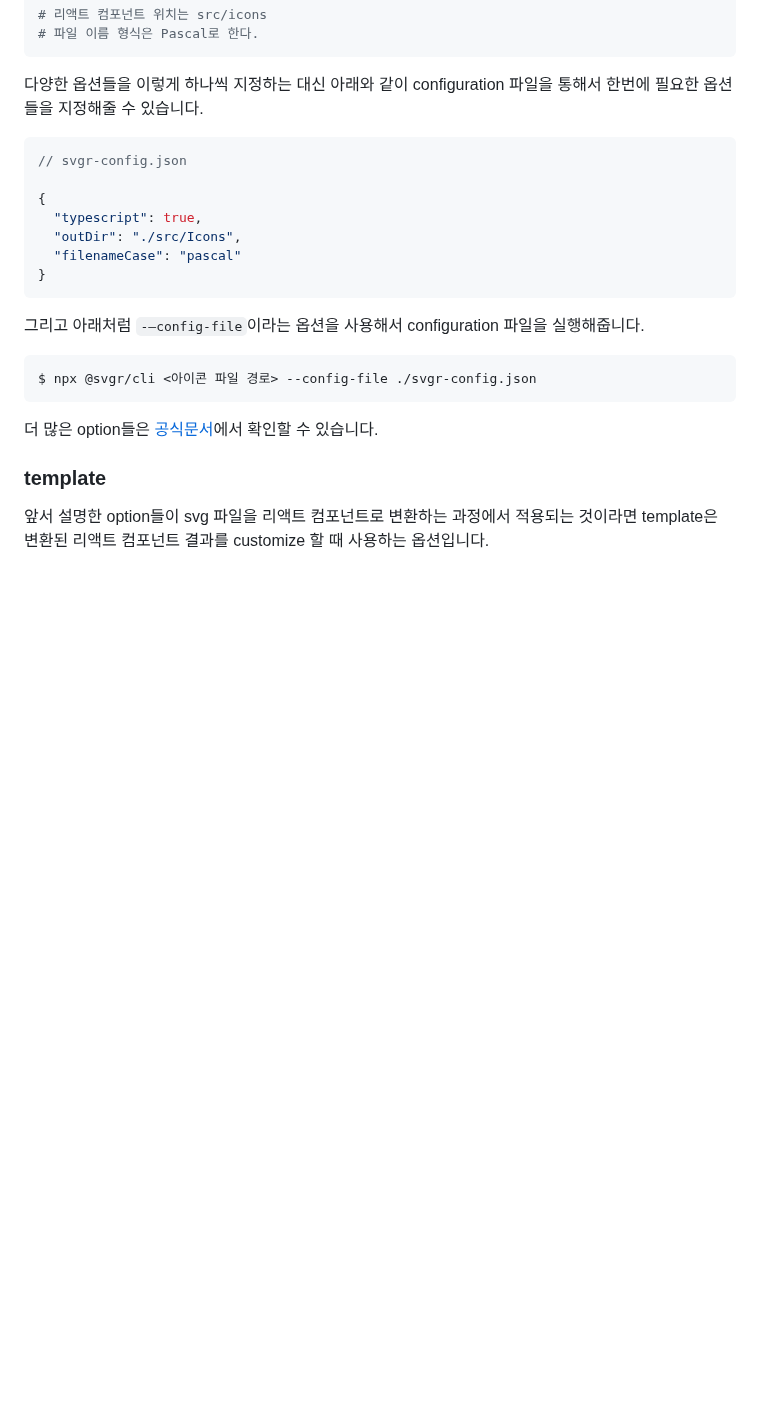
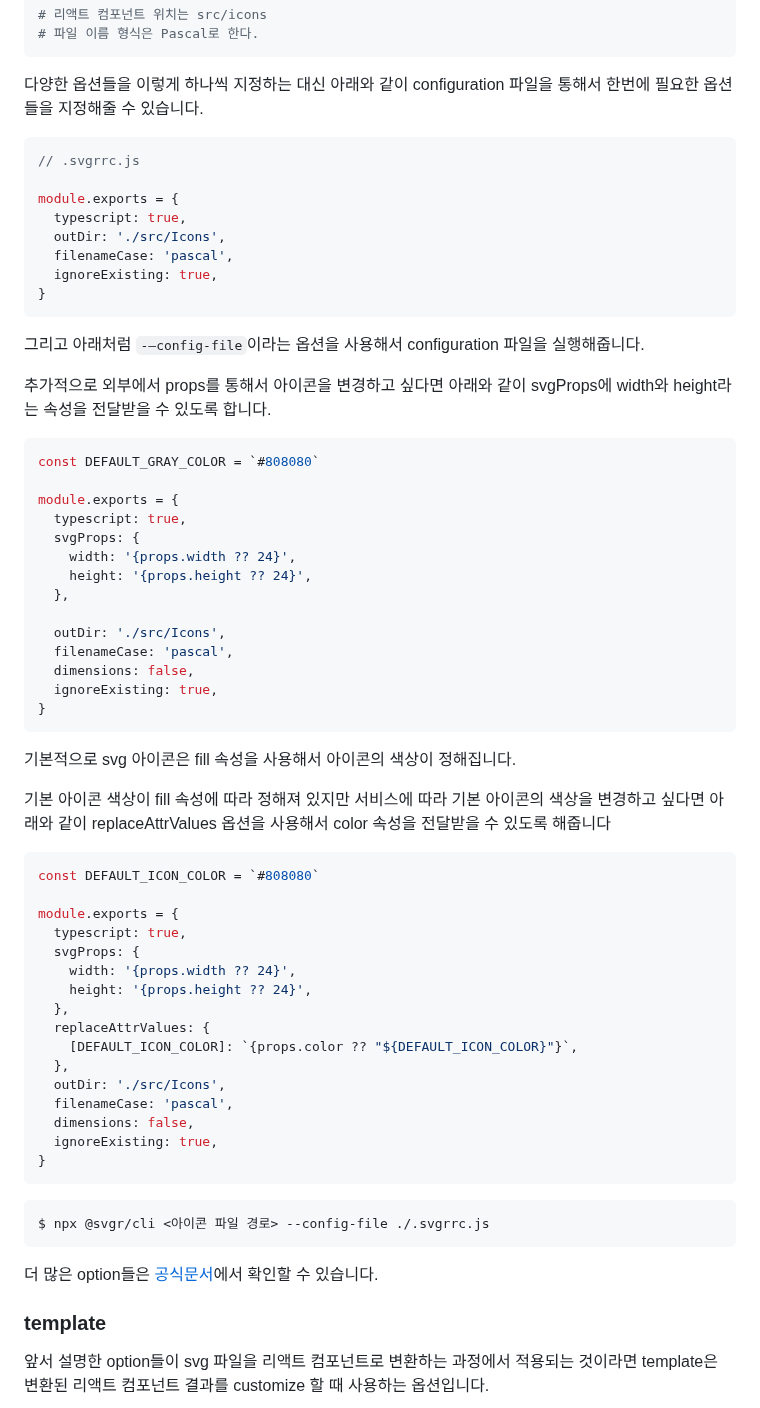
Before and after one commit to dkmqflx/gatsby-blog, a Markdown page: contents/react-svgr.md, the part around the change. GitHub-like rendering; blank space fills up the shorter version.

Commit message:
update: @svgr/cli을 사용해서 svg 형식의 아이콘을 리액트 컴포넌트로 관리하기

````diff
--- a/contents/react-svgr.md
+++ b/contents/react-svgr.md
@@ -60,20 +60,63 @@ $ npx @svgr/cli <아이콘 파일 경로> --out-dir ./src/icons --filename-case
 
 다양한 옵션들을 이렇게 하나씩 지정하는 대신 아래와 같이 configuration 파일을 통해서 한번에 필요한 옵션들을 지정해줄 수 있습니다.
 
-```json
-// svgr-config.json
+```js
+// .svgrrc.js
 
-{
-  "typescript": true,
-  "outDir": "./src/Icons",
-  "filenameCase": "pascal"
+module.exports = {
+  typescript: true,
+  outDir: './src/Icons',
+  filenameCase: 'pascal',
+  ignoreExisting: true,
 }
 ```
 
 그리고 아래처럼 `-—config-file`이라는 옵션을 사용해서 configuration 파일을 실행해줍니다.
 
+추가적으로 외부에서 props를 통해서 아이콘을 변경하고 싶다면 아래와 같이 svgProps에 width와 height라는 속성을 전달받을 수 있도록 합니다.
+
+```js
+const DEFAULT_GRAY_COLOR = `#808080`
+
+module.exports = {
+  typescript: true,
+  svgProps: {
+    width: '{props.width ?? 24}',
+    height: '{props.height ?? 24}',
+  },
+
+  outDir: './src/Icons',
+  filenameCase: 'pascal',
+  dimensions: false,
+  ignoreExisting: true,
+}
+```
+
+기본적으로 svg 아이콘은 fill 속성을 사용해서 아이콘의 색상이 정해집니다.
+
+기본 아이콘 색상이 fill 속성에 따라 정해져 있지만 서비스에 따라 기본 아이콘의 색상을 변경하고 싶다면 아래와 같이 replaceAttrValues 옵션을 사용해서 color 속성을 전달받을 수 있도록 해줍니다
+
+```js
+const DEFAULT_ICON_COLOR = `#808080`
+
+module.exports = {
+  typescript: true,
+  svgProps: {
+    width: '{props.width ?? 24}',
+    height: '{props.height ?? 24}',
+  },
+  replaceAttrValues: {
+    [DEFAULT_ICON_COLOR]: `{props.color ?? "${DEFAULT_ICON_COLOR}"}`,
+  },
+  outDir: './src/Icons',
+  filenameCase: 'pascal',
+  dimensions: false,
+  ignoreExisting: true,
+}
+```
+
 ```bash
-$ npx @svgr/cli <아이콘 파일 경로> --config-file ./svgr-config.json
+$ npx @svgr/cli <아이콘 파일 경로> --config-file ./.svgrrc.js
 ```
 
 더 많은 option들은 [공식문서](https://react-svgr.com/docs/options/)에서 확인할 수 있습니다.
````
